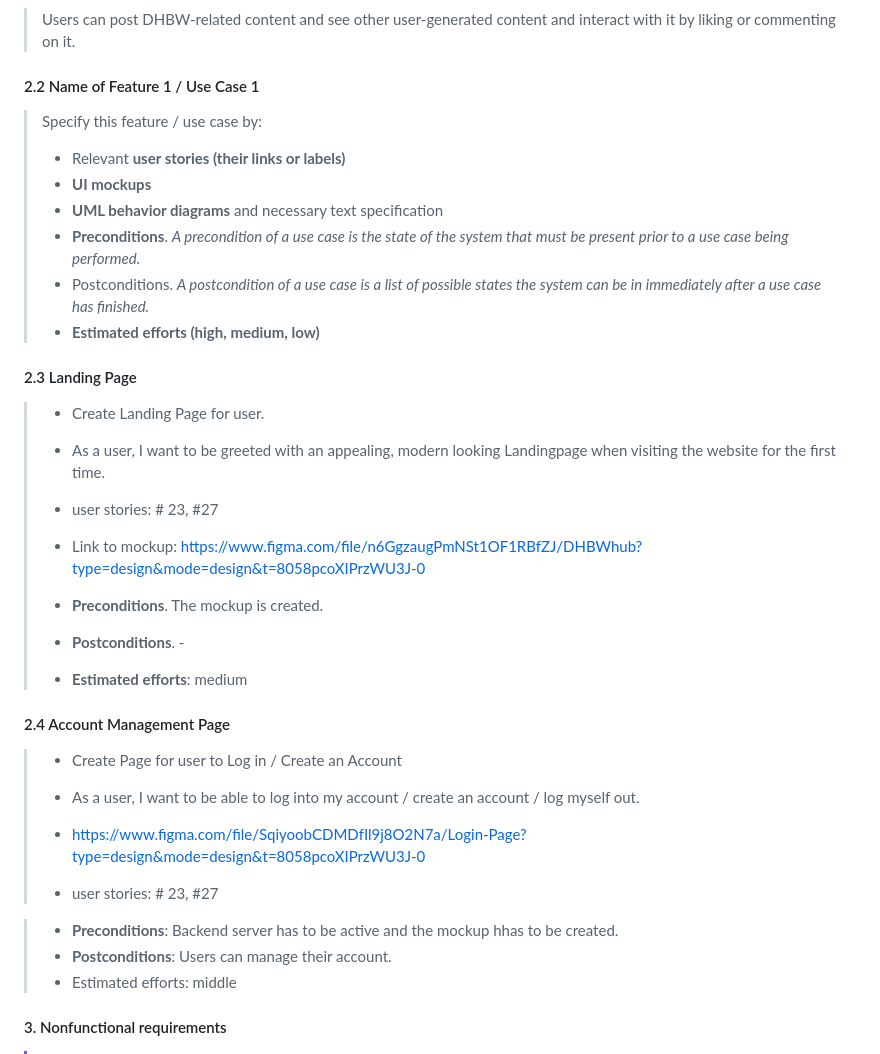
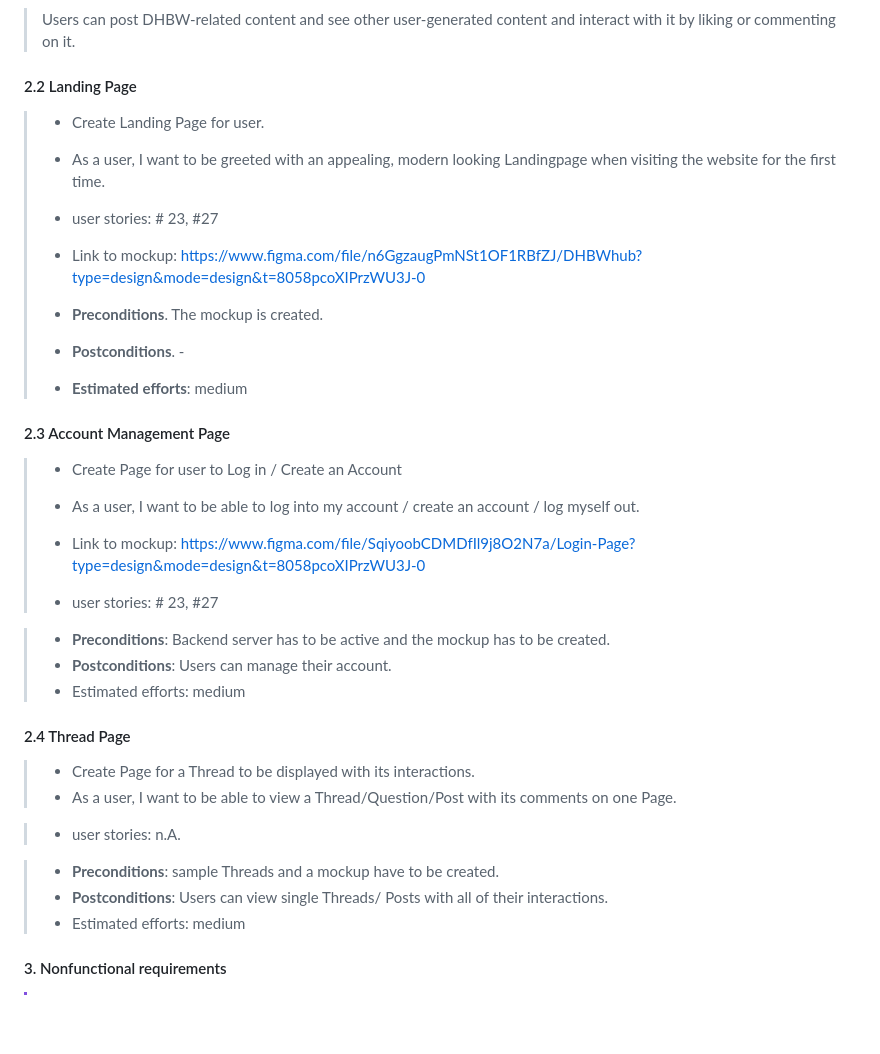
Before and after one commit to SE-TINF22B6/DHBWhub, a Markdown page: docs/SOFTWARE_REQUIREMENTS_SPECIFICATION.md, the part around the change. GitHub-like rendering; blank space fills up the shorter version.

Commit message:
Update SOFTWARE_REQUIREMENTS_SPECIFICATION.md
Add Thread Page functionality part

```diff
--- a/docs/SOFTWARE_REQUIREMENTS_SPECIFICATION.md
+++ b/docs/SOFTWARE_REQUIREMENTS_SPECIFICATION.md
@@ -23,17 +23,7 @@
 > Users can post DHBW-related content and see other user-generated content and interact with it by liking or commenting on it.
 
 
-#### 2.2 Name of Feature 1 / Use Case 1
-> Specify this feature / use case by:
-> - Relevant **user stories (their links or labels)**
-> - **UI mockups**
-> - **UML behavior diagrams** and necessary text specification
-> - **Preconditions**. *A precondition of a use case is the state of the system that must be present prior to a use case being performed.*
-> - Postconditions. *A postcondition of a use case is a list of possible states the system can be in immediately after a use case has finished.*
-> - **Estimated efforts (high, medium, low)**
-
-
-#### 2.3 Landing Page
+#### 2.2 Landing Page
 > - Create Landing Page for user.
 > - As a user, I want to be greeted with an appealing, modern looking Landingpage when visiting the website for the first time.
 >
@@ -46,16 +36,28 @@
 > - **Estimated efforts**: medium
 
 
-#### 2.4 Account Management Page
+#### 2.3 Account Management Page
 > - Create Page for user to Log in / Create an Account
 > - As a user, I want to be able to log into my account / create an account / log myself out.
 >
-> - https://www.figma.com/file/SqiyoobCDMDfIl9j8O2N7a/Login-Page?type=design&mode=design&t=8058pcoXIPrzWU3J-0
+> - Link to mockup: https://www.figma.com/file/SqiyoobCDMDfIl9j8O2N7a/Login-Page?type=design&mode=design&t=8058pcoXIPrzWU3J-0
 > - user stories: # 23, #27
 
-> - **Preconditions**: Backend server has to be active and the mockup hhas to be created.
+> - **Preconditions**: Backend server has to be active and the mockup has to be created.
 > - **Postconditions**: Users can manage their account.
-> - Estimated efforts: middle
+> - Estimated efforts: medium
+
+#### 2.4 Thread Page
+> - Create Page for a Thread to be displayed with its interactions.
+> - As a user, I want to be able to view a Thread/Question/Post with its comments on one Page.
+>
+
+> - user stories: n.A.
+
+> - **Preconditions**: sample Threads and a mockup have to be created.
+> - **Postconditions**: Users can view single Threads/ Posts with all of their interactions.
+> - Estimated efforts: medium
+
 #### 3. Nonfunctional requirements
 
 > [!IMPORTANT]
```
